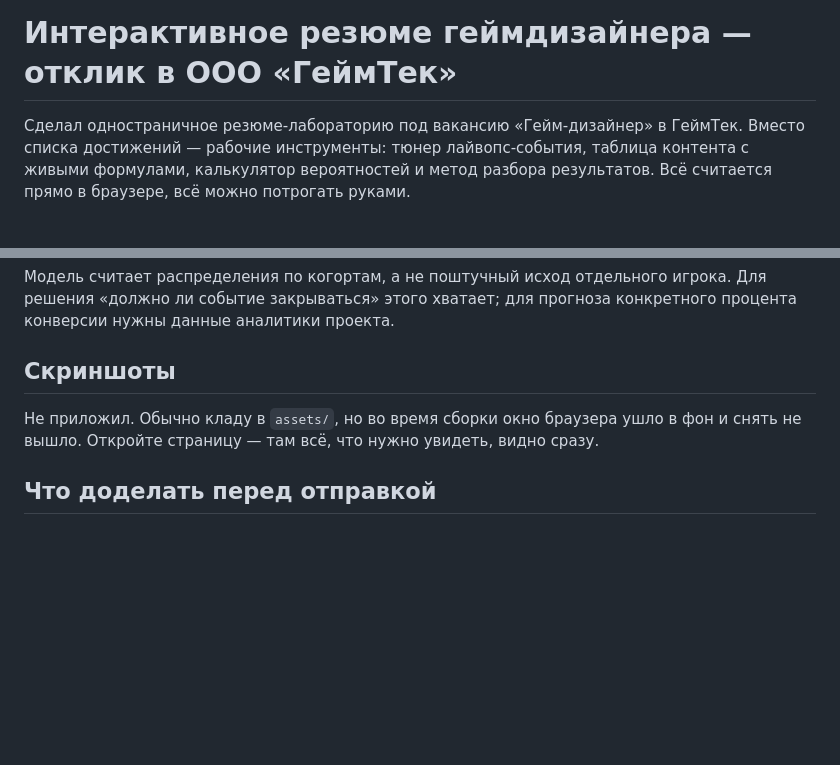
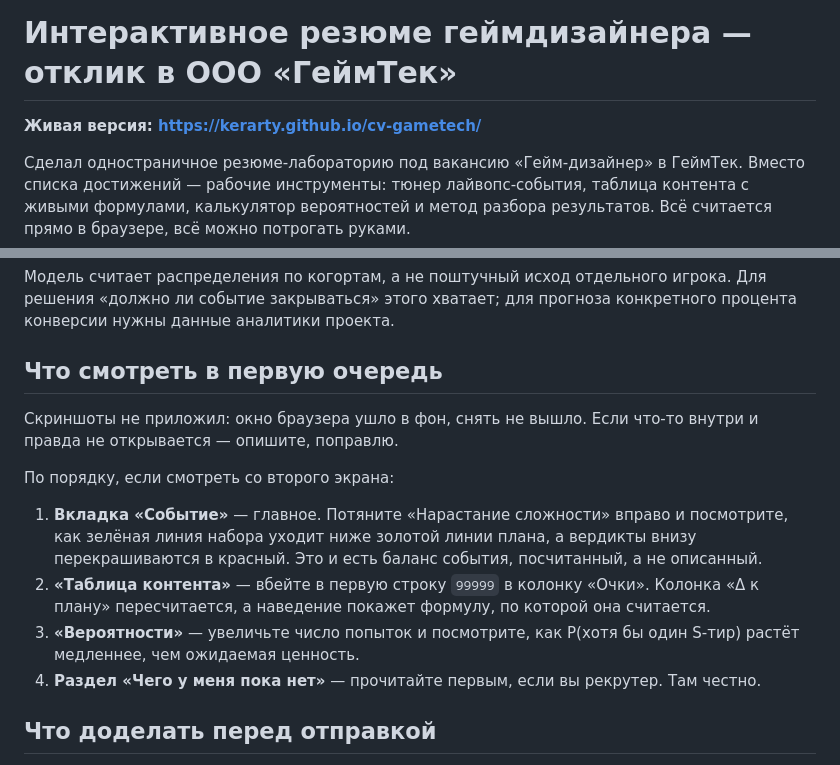
Before and after one commit to Kerarty/cv-gametech, a Markdown page: README.md, 2 parts joined by grey strips. Drawn GitHub-style; blank space fills up the shorter version.

Commit message:
README: ссылка на живой сайт и что смотреть в первую очередь

```diff
--- a/README.md
+++ b/README.md
@@ -1,4 +1,6 @@
 # Интерактивное резюме геймдизайнера — отклик в ООО «ГеймТек»
+
+**Живая версия: https://kerarty.github.io/cv-gametech/**
 
 Сделал одностраничное резюме-лабораторию под вакансию «Гейм-дизайнер» в ГеймТек.
 Вместо списка достижений — рабочие инструменты: тюнер лайвопс-события, таблица
@@ -102,10 +104,21 @@ main.js       сборка статичных секций из content.js
 Для решения «должно ли событие закрываться» этого хватает; для прогноза конкретного
 процента конверсии нужны данные аналитики проекта.
 
-## Скриншоты
+## Что смотреть в первую очередь
 
-Не приложил. Обычно кладу в `assets/`, но во время сборки окно браузера ушло в фон
-и снять не вышло. Откройте страницу — там всё, что нужно увидеть, видно сразу.
+Скриншоты не приложил: окно браузера ушло в фон, снять не вышло. Если что-то
+внутри и правда не открывается — опишите, поправлю.
+
+По порядку, если смотреть со второго экрана:
+
+1. **Вкладка «Событие»** — главное. Потяните «Нарастание сложности» вправо и посмотрите,
+   как зелёная линия набора уходит ниже золотой линии плана, а вердикты внизу
+   перекрашиваются в красный. Это и есть баланс события, посчитанный, а не описанный.
+2. **«Таблица контента»** — вбейте в первую строку `99999` в колонку «Очки».
+   Колонка «Δ к плану» пересчитается, а наведение покажет формулу, по которой она считается.
+3. **«Вероятности»** — увеличьте число попыток и посмотрите, как P(хотя бы один S-тир)
+   растёт медленнее, чем ожидаемая ценность.
+4. **Раздел «Чего у меня пока нет»** — прочитайте первым, если вы рекрутер. Там честно.
 
 ## Что доделать перед отправкой
 
```
